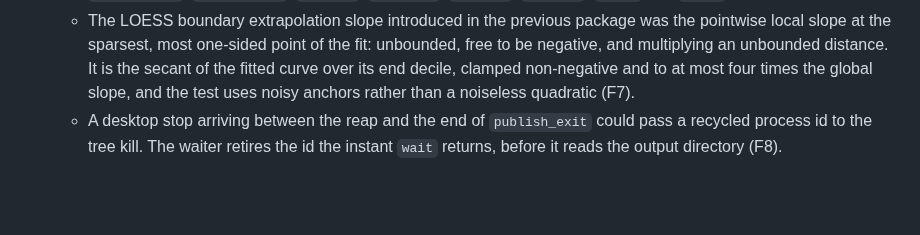
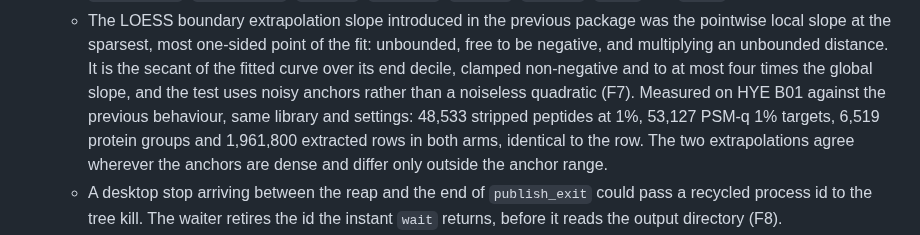
Before and after one commit to CompOmics/MuMDIA, a Markdown page: CHANGELOG.md, the part around the change. Rendered like a GitHub page; blank space fills up the shorter version.

```diff
--- a/CHANGELOG.md
+++ b/CHANGELOG.md
@@ -214,6 +214,10 @@ than a number. Both are recorded in every run's `manifest.json`.
     to be negative, and multiplying an unbounded distance. It is the secant of the fitted
     curve over its end decile, clamped non-negative and to at most four times the global
     slope, and the test uses noisy anchors rather than a noiseless quadratic (F7).
+    Measured on HYE B01 against the previous behaviour, same library and settings: 48,533
+    stripped peptides at 1%, 53,127 PSM-q 1% targets, 6,519 protein groups and 1,961,800
+    extracted rows in both arms, identical to the row. The two extrapolations agree
+    wherever the anchors are dense and differ only outside the anchor range.
   - A desktop stop arriving between the reap and the end of `publish_exit` could pass a
     recycled process id to the tree kill. The waiter retires the id the instant `wait`
     returns, before it reads the output directory (F8).
```
Also changed, not shown: docs/31_code_review_2026-09-08_full.md (+24 -0 lines).
